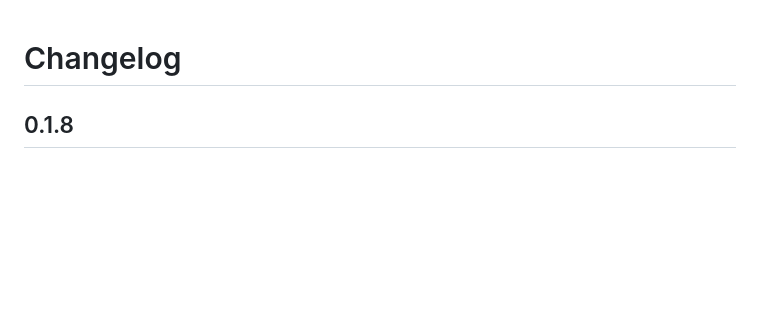
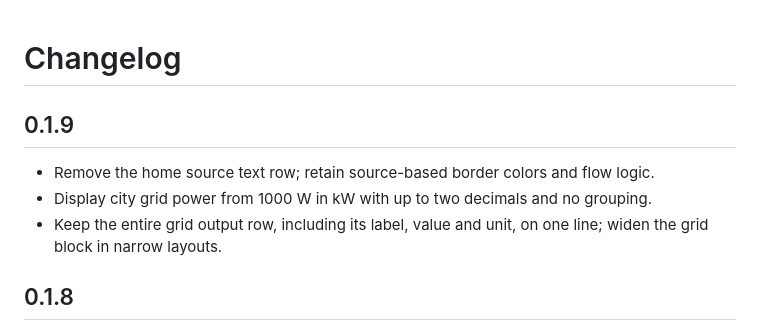
Before and after one commit to Suris2009/suris-ecoflow-flow-card, a Markdown page: CHANGELOG.md, the part around the change. Drawn GitHub-style; blank space fills up the shorter version.

```diff
--- a/CHANGELOG.md
+++ b/CHANGELOG.md
@@ -1,4 +1,10 @@
 # Changelog
+
+## 0.1.9
+
+- Remove the home source text row; retain source-based border colors and flow logic.
+- Display city grid power from 1000 W in kW with up to two decimals and no grouping.
+- Keep the entire grid output row, including its label, value and unit, on one line; widen the grid block in narrow layouts.
 
 ## 0.1.8
 
```
Also changed, not shown: README.md (+3 -3 lines), preview-desktop.png, preview-mobile.png, 2 other files.
